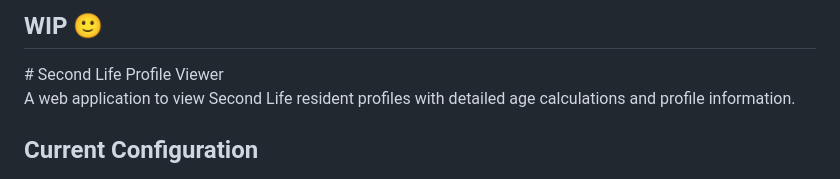
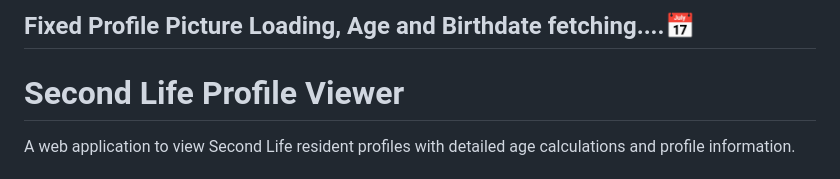
Before and after one commit to anyahritvik/scrapInfoSecondLife, a Markdown page: ReadMe.md, the part around the change. GitHub-like rendering.

Commit message:
Update ReadMe.md
Readme updated

```diff
--- a/ReadMe.md
+++ b/ReadMe.md
@@ -1,4 +1,4 @@
-<h2 style:"color:red"> WIP 🙂</h2>
+## Fixed Profile Picture Loading, Age and Birthdate fetching....📅
 # Second Life Profile Viewer
 
 A web application to view Second Life resident profiles with detailed age calculations and profile information.
```
